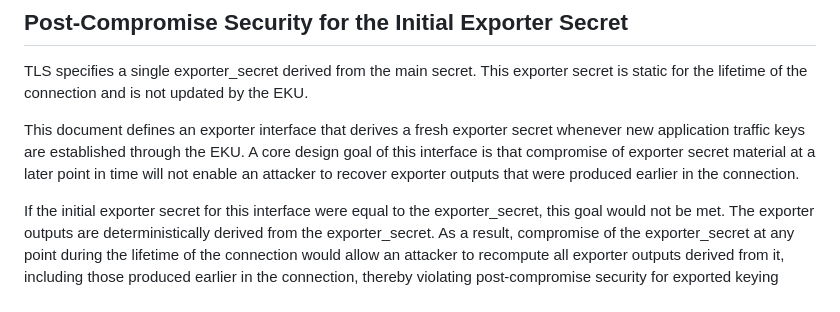
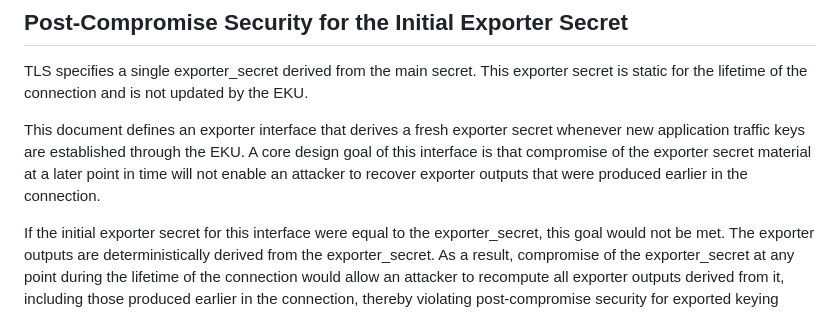
Before and after one commit to tlswg/tls-key-update, a Markdown page: draft-ietf-tls-extended-key-update.md, the part around the change. GitHub-like rendering.

```diff
--- a/draft-ietf-tls-extended-key-update.md
+++ b/draft-ietf-tls-extended-key-update.md
@@ -765,7 +765,7 @@ exporter secret is static for the lifetime of the connection and is not updated
 
 This document defines an exporter interface that derives a fresh exporter secret
 whenever new application traffic keys are established through the EKU. A core design
-goal of this interface is that compromise of exporter secret material at a later
+goal of this interface is that compromise of the exporter secret material at a later
 point in time will not enable an attacker to recover exporter outputs that were
 produced earlier in the connection.
 
```
